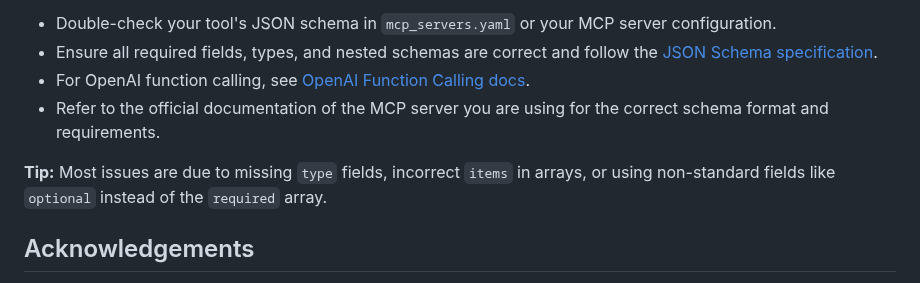
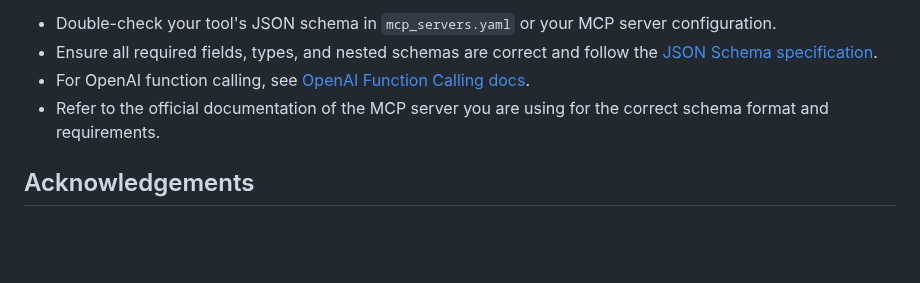
Before and after one commit to harshaislive/trello_ai_voice, a Markdown page: README.md, the part around the change. Rendered like a GitHub page; blank space fills up the shorter version.

Commit message:
refine docs

```diff
--- a/README.md
+++ b/README.md
@@ -200,7 +200,6 @@ If you encounter errors such as `invalid_function_parameters`, `Invalid schema f
 - For OpenAI function calling, see [OpenAI Function Calling docs](https://platform.openai.com/docs/guides/function-calling).
 - Refer to the official documentation of the MCP server you are using for the correct schema format and requirements.
 
-**Tip:** Most issues are due to missing `type` fields, incorrect `items` in arrays, or using non-standard fields like `optional` instead of the `required` array.
 
 ## Acknowledgements
 
```
